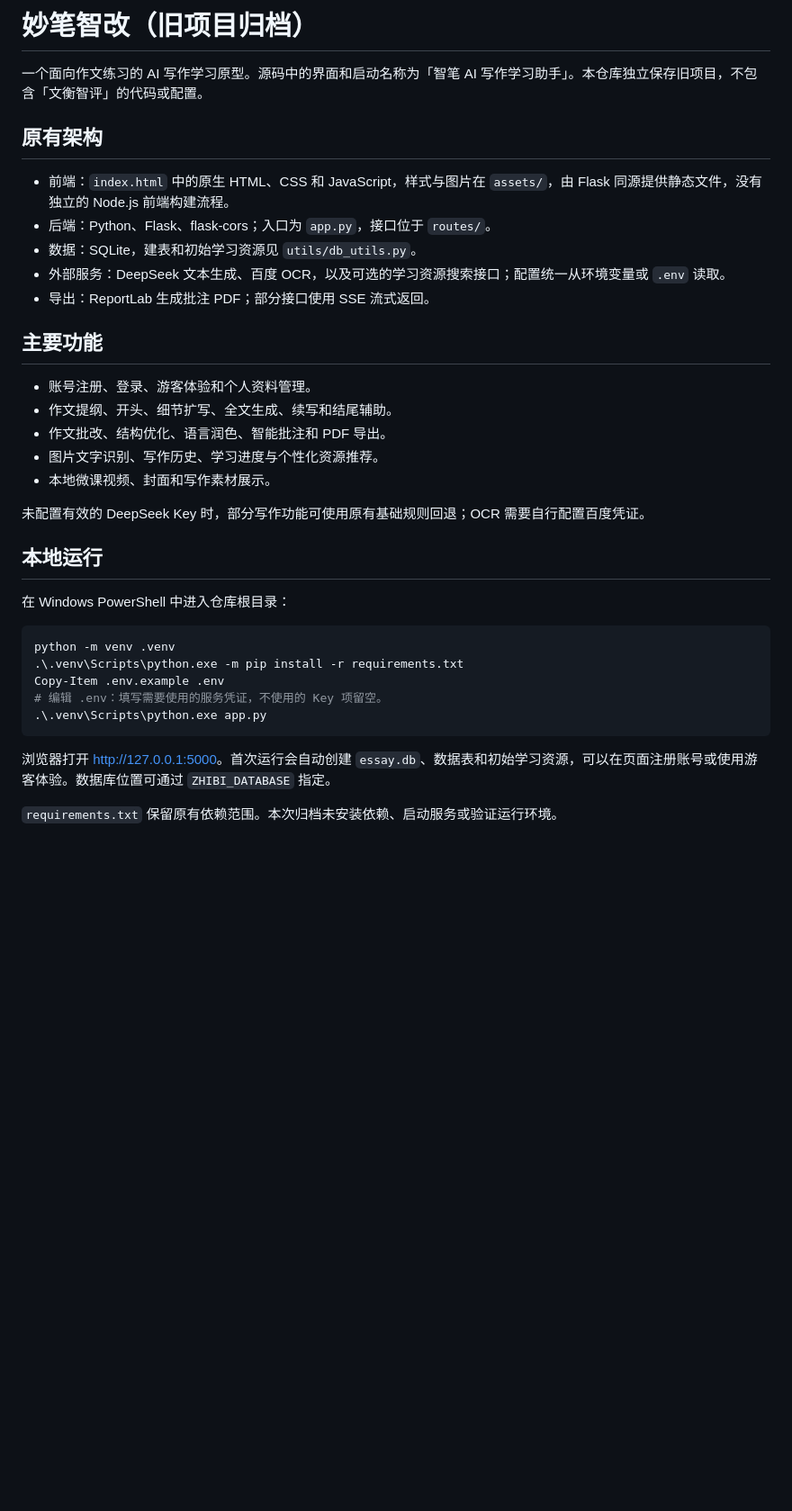
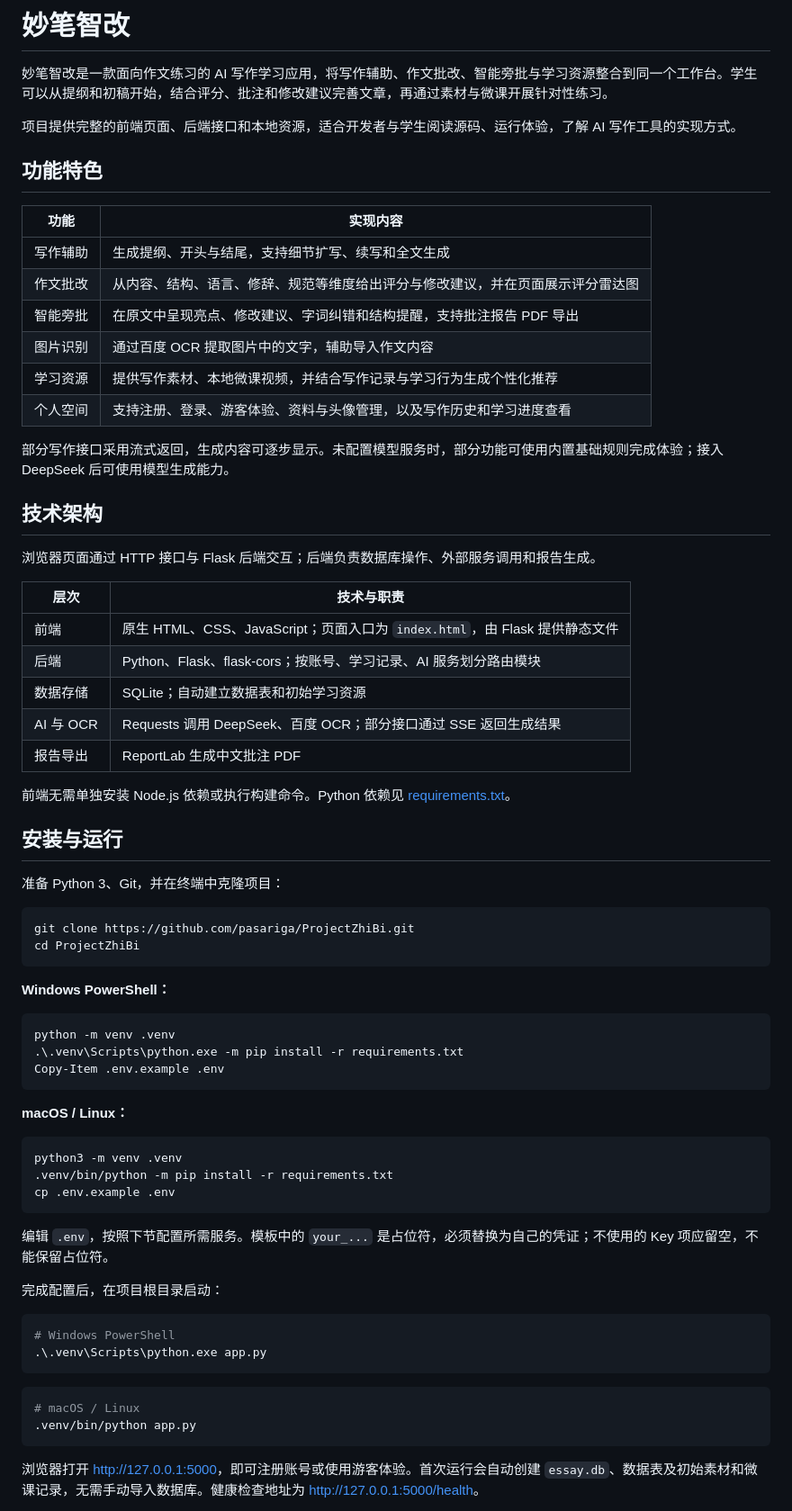
Before and after one commit to pasariga/ProjectZhiBi, a Markdown page: README.md, the part around one of its changes. Shown at 90% size. Rendered like a GitHub page; blank space fills up the shorter version.

Commit message:
Rewrite README as a public project guide

````diff
--- a/README.md
+++ b/README.md
@@ -1,38 +1,74 @@
-# 妙笔智改（旧项目归档）
+# 妙笔智改
 
-一个面向作文练习的 AI 写作学习原型。源码中的界面和启动名称为「智笔 AI 写作学习助手」。本仓库独立保存旧项目，不包含「文衡智评」的代码或配置。
+妙笔智改是一款面向作文练习的 AI 写作学习应用，将写作辅助、作文批改、智能旁批与学习资源整合到同一个工作台。学生可以从提纲和初稿开始，结合评分、批注和修改建议完善文章，再通过素材与微课开展针对性练习。
 
-## 原有架构
+项目提供完整的前端页面、后端接口和本地资源，适合开发者与学生阅读源码、运行体验，了解 AI 写作工具的实现方式。
 
-- 前端：`index.html` 中的原生 HTML、CSS 和 JavaScript，样式与图片在 `assets/`，由 Flask 同源提供静态文件，没有独立的 Node.js 前端构建流程。
-- 后端：Python、Flask、flask-cors；入口为 `app.py`，接口位于 `routes/`。
-- 数据：SQLite，建表和初始学习资源见 `utils/db_utils.py`。
-- 外部服务：DeepSeek 文本生成、百度 OCR，以及可选的学习资源搜索接口；配置统一从环境变量或 `.env` 读取。
-- 导出：ReportLab 生成批注 PDF；部分接口使用 SSE 流式返回。
+## 功能特色
 
-## 主要功能
+| 功能 | 实现内容 |
+| --- | --- |
+| 写作辅助 | 生成提纲、开头与结尾，支持细节扩写、续写和全文生成 |
+| 作文批改 | 从内容、结构、语言、修辞、规范等维度给出评分与修改建议，并在页面展示评分雷达图 |
+| 智能旁批 | 在原文中呈现亮点、修改建议、字词纠错和结构提醒，支持批注报告 PDF 导出 |
+| 图片识别 | 通过百度 OCR 提取图片中的文字，辅助导入作文内容 |
+| 学习资源 | 提供写作素材、本地微课视频，并结合写作记录与学习行为生成个性化推荐 |
+| 个人空间 | 支持注册、登录、游客体验、资料与头像管理，以及写作历史和学习进度查看 |
 
-- 账号注册、登录、游客体验和个人资料管理。
-- 作文提纲、开头、细节扩写、全文生成、续写和结尾辅助。
-- 作文批改、结构优化、语言润色、智能批注和 PDF 导出。
-- 图片文字识别、写作历史、学习进度与个性化资源推荐。
-- 本地微课视频、封面和写作素材展示。
+部分写作接口采用流式返回，生成内容可逐步显示。未配置模型服务时，部分功能可使用内置基础规则完成体验；接入 DeepSeek 后可使用模型生成能力。
 
-未配置有效的 DeepSeek Key 时，部分写作功能可使用原有基础规则回退；OCR 需要自行配置百度凭证。
+## 技术架构
 
-## 本地运行
+浏览器页面通过 HTTP 接口与 Flask 后端交互；后端负责数据库操作、外部服务调用和报告生成。
 
-在 Windows PowerShell 中进入仓库根目录：
+| 层次 | 技术与职责 |
+| --- | --- |
+| 前端 | 原生 HTML、CSS、JavaScript；页面入口为 `index.html`，由 Flask 提供静态文件 |
+| 后端 | Python、Flask、flask-cors；按账号、学习记录、AI 服务划分路由模块 |
+| 数据存储 | SQLite；自动建立数据表和初始学习资源 |
+| AI 与 OCR | Requests 调用 DeepSeek、百度 OCR；部分接口通过 SSE 返回生成结果 |
+| 报告导出 | ReportLab 生成中文批注 PDF |
+
+前端无需单独安装 Node.js 依赖或执行构建命令。Python 依赖见 [requirements.txt](requirements.txt)。
+
+## 安装与运行
+
+准备 Python 3、Git，并在终端中克隆项目：
+
+```sh
+git clone https://github.com/pasariga/ProjectZhiBi.git
+cd ProjectZhiBi
+```
+
+**Windows PowerShell：**
 
 ```powershell
 python -m venv .venv
 .\.venv\Scripts\python.exe -m pip install -r requirements.txt
 Copy-Item .env.example .env
-# 编辑 .env：填写需要使用的服务凭证，不使用的 Key 项留空。
+```
+
+**macOS / Linux：**
+
+```sh
+python3 -m venv .venv
+.venv/bin/python -m pip install -r requirements.txt
+cp .env.example .env
+```
+
+编辑 `.env`，按照下节配置所需服务。模板中的 `your_...` 是占位符，必须替换为自己的凭证；不使用的 Key 项应留空，不能保留占位符。
+
+完成配置后，在项目根目录启动：
+
+```powershell
+# Windows PowerShell
 .\.venv\Scripts\python.exe app.py
 ```
 
-浏览器打开 <http://127.0.0.1:5000>。首次运行会自动创建 `essay.db`、数据表和初始学习资源，可以在页面注册账号或使用游客体验。数据库位置可通过 `ZHIBI_DATABASE` 指定。
+```sh
+# macOS / Linux
+.venv/bin/python app.py
+```
 
-`requirements.txt` 保留原有依赖范围。本次归档未安装依赖、启动服务或验证运行环境。
+浏览器打开 <http://127.0.0.1:5000>，即可注册账号或使用游客体验。首次运行会自动创建 `essay.db`、数据表及初始素材和微课记录，无需手动导入数据库。健康检查地址为 <http://127.0.0.1:5000/health>。
 
````
Also changed, not shown: other parts of README.md (+50 -21 lines).
